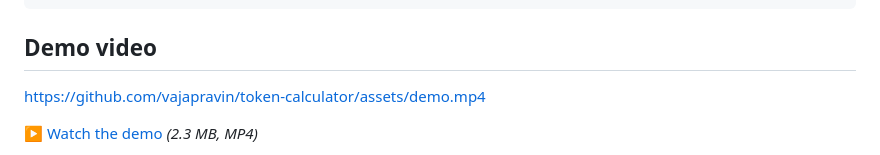
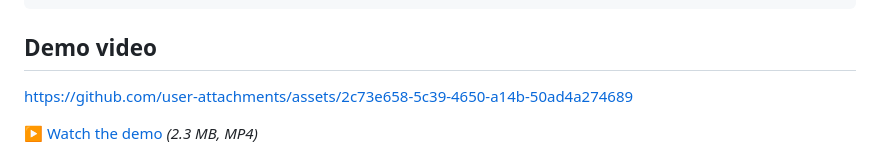
Before and after one commit to vajapravin/token-calculator, a Markdown page: README.md, the part around the change. Drawn GitHub-style.

Commit message:
Change demo video link in README
Updated demo video link to a new asset URL.

```diff
--- a/README.md
+++ b/README.md
@@ -38,7 +38,8 @@ Browser ──► frontend (:8080, static files + /config.js)
 
 ## Demo video
 
-https://github.com/vajapravin/token-calculator/assets/demo.mp4
+https://github.com/user-attachments/assets/2c73e658-5c39-4650-a14b-50ad4a274689
+
 
 [▶ Watch the demo](assets/demo.mp4) *(2.3 MB, MP4)*
 
```
